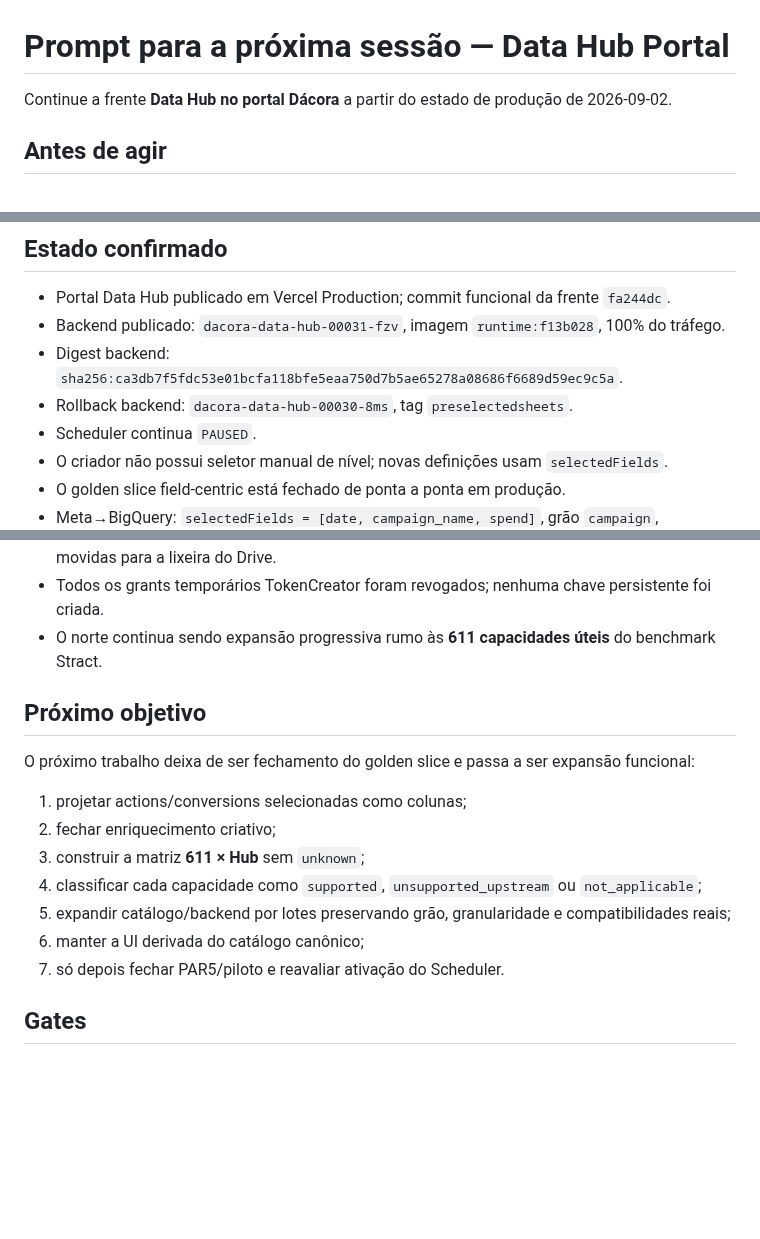
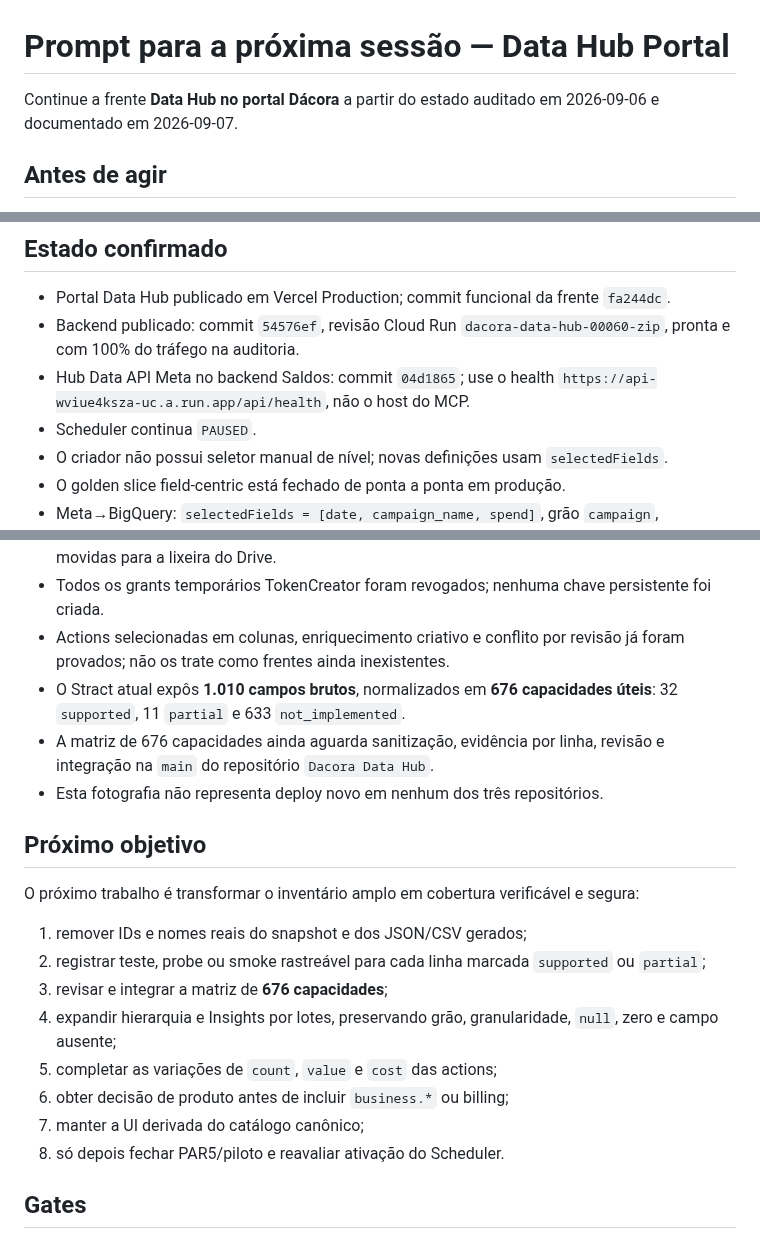
Before and after one commit to flacora-projetos/dacoraLP, a Markdown page: docs/PROMPT_PROXIMA_SESSAO.md, 3 parts joined by grey strips. Rendered like a GitHub page; blank space fills up the shorter version.

```diff
--- a/docs/PROMPT_PROXIMA_SESSAO.md
+++ b/docs/PROMPT_PROXIMA_SESSAO.md
@@ -1,6 +1,6 @@
 # Prompt para a próxima sessão — Data Hub Portal
 
-Continue a frente **Data Hub no portal Dácora** a partir do estado de produção de 2026-09-02.
+Continue a frente **Data Hub no portal Dácora** a partir do estado auditado em 2026-09-06 e documentado em 2026-09-07.
 
 ## Antes de agir
 
@@ -14,9 +14,8 @@ Continue a frente **Data Hub no portal Dácora** a partir do estado de produçã
 ## Estado confirmado
 
 - Portal Data Hub publicado em Vercel Production; commit funcional da frente `fa244dc`.
-- Backend publicado: `dacora-data-hub-00031-fzv`, imagem `runtime:f13b028`, 100% do tráfego.
-- Digest backend: `sha256:ca3db7f5fdc53e01bcfa118bfe5eaa750d7b5ae65278a08686f6689d59ec9c5a`.
-- Rollback backend: `dacora-data-hub-00030-8ms`, tag `preselectedsheets`.
+- Backend publicado: commit `54576ef`, revisão Cloud Run `dacora-data-hub-00060-zip`, pronta e com 100% do tráfego na auditoria.
+- Hub Data API Meta no backend Saldos: commit `04d1865`; use o health `https://api-wviue4ksza-uc.a.run.app/api/health`, não o host do MCP.
 - Scheduler continua `PAUSED`.
 - O criador não possui seletor manual de nível; novas definições usam `selectedFields`.
 - O golden slice field-centric está fechado de ponta a ponta em produção.
@@ -29,19 +28,23 @@ Continue a frente **Data Hub no portal Dácora** a partir do estado de produçã
 - Backend validado no Node 22.22.0: **489/489**; focados Sheets **30/30**; lint/diff-check OK.
 - Artefatos temporários de smoke foram removidos do Firestore e as planilhas de teste foram movidas para a lixeira do Drive.
 - Todos os grants temporários TokenCreator foram revogados; nenhuma chave persistente foi criada.
-- O norte continua sendo expansão progressiva rumo às **611 capacidades úteis** do benchmark Stract.
+- Actions selecionadas em colunas, enriquecimento criativo e conflito por revisão já foram provados; não os trate como frentes ainda inexistentes.
+- O Stract atual expôs **1.010 campos brutos**, normalizados em **676 capacidades úteis**: 32 `supported`, 11 `partial` e 633 `not_implemented`.
+- A matriz de 676 capacidades ainda aguarda sanitização, evidência por linha, revisão e integração na `main` do repositório `Dacora Data Hub`.
+- Esta fotografia não representa deploy novo em nenhum dos três repositórios.
 
 ## Próximo objetivo
 
-O próximo trabalho deixa de ser fechamento do golden slice e passa a ser expansão funcional:
+O próximo trabalho é transformar o inventário amplo em cobertura verificável e segura:
 
-1. projetar actions/conversions selecionadas como colunas;
-2. fechar enriquecimento criativo;
-3. construir a matriz **611 × Hub** sem `unknown`;
-4. classificar cada capacidade como `supported`, `unsupported_upstream` ou `not_applicable`;
-5. expandir catálogo/backend por lotes preservando grão, granularidade e compatibilidades reais;
-6. manter a UI derivada do catálogo canônico;
-7. só depois fechar PAR5/piloto e reavaliar ativação do Scheduler.
+1. remover IDs e nomes reais do snapshot e dos JSON/CSV gerados;
+2. registrar teste, probe ou smoke rastreável para cada linha marcada `supported` ou `partial`;
+3. revisar e integrar a matriz de **676 capacidades**;
+4. expandir hierarquia e Insights por lotes, preservando grão, granularidade, `null`, zero e campo ausente;
+5. completar as variações de `count`, `value` e `cost` das actions;
+6. obter decisão de produto antes de incluir `business.*` ou billing;
+7. manter a UI derivada do catálogo canônico;
+8. só depois fechar PAR5/piloto e reavaliar ativação do Scheduler.
 
 ## Gates
 
```
Also changed, not shown: docs/DATA_HUB_ESTADO_ATUAL.md (+34 -14 lines), docs/PAINEL_PROGRESSO.md (+25 -0 lines).
